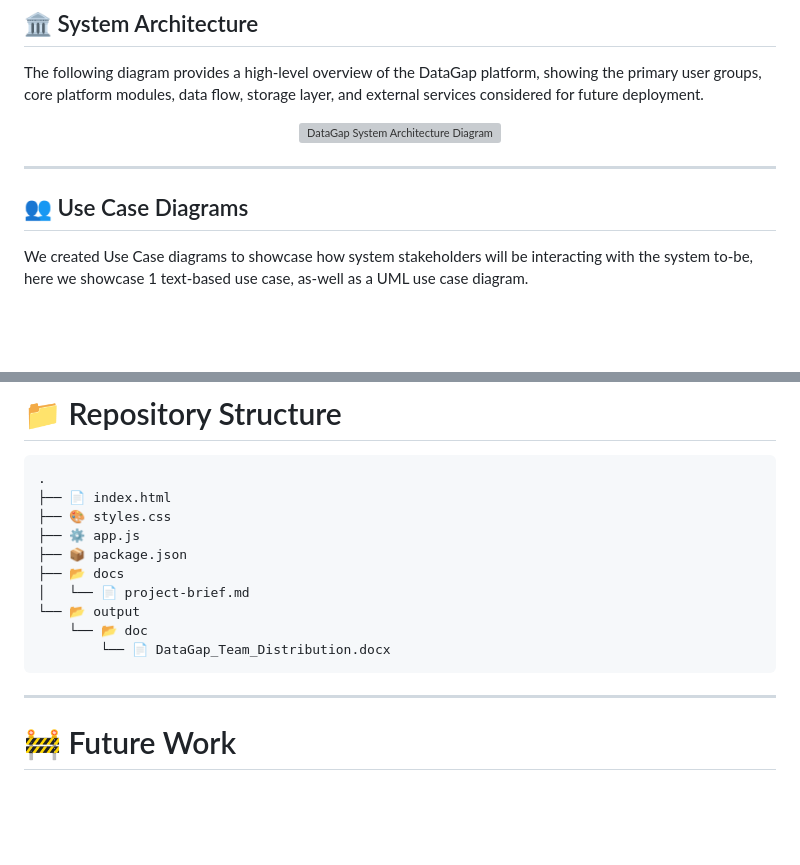
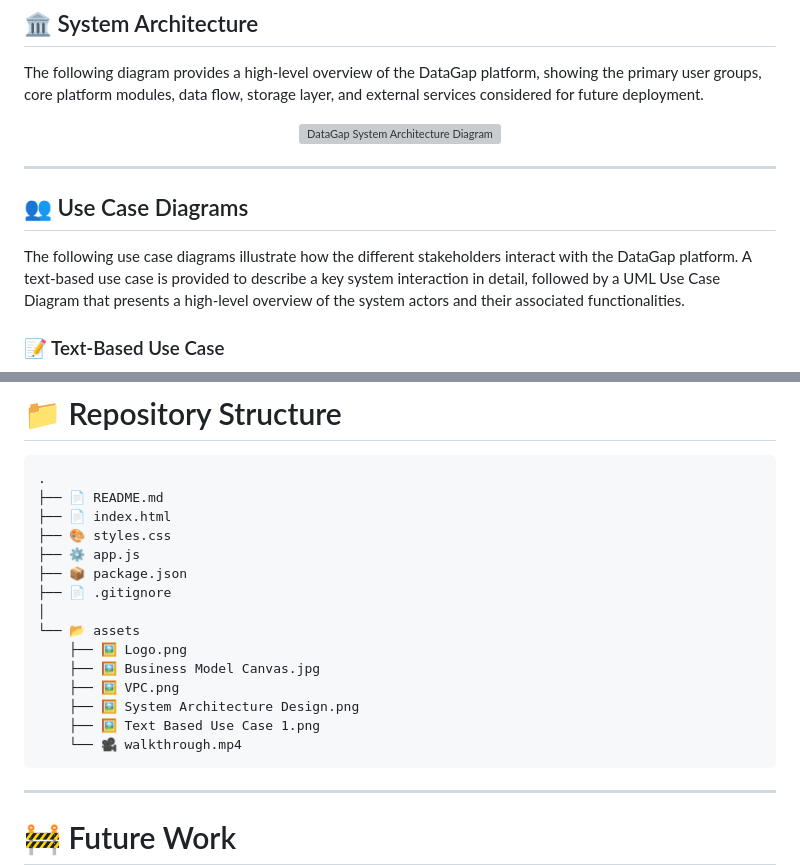
Before and after one commit to MV-Inspire/datagap, a Markdown page: README.md, 2 parts joined by grey strips. Drawn GitHub-style; blank space fills up the shorter version; grey boxes are pictures that could not be loaded.

Commit message:
Update README.md
Updated image references and enhanced use case descriptions in the README.

````diff
--- a/README.md
+++ b/README.md
@@ -180,6 +180,8 @@ The following diagram provides a high-level overview of the DataGap platform, sh
 
 ## 👥 Use Case Diagrams
 
-We created Use Case diagrams to showcase how system stakeholders will be interacting with the system to-be, here we showcase 1 text-based use case, as-well as a UML use case diagram.
+The following use case diagrams illustrate how the different stakeholders interact with the DataGap platform. A text-based use case is provided to describe a key system interaction in detail, followed by a UML Use Case Diagram that presents a high-level overview of the system actors and their associated functionalities.
+
+### 📝 Text-Based Use Case
 
 <p align="center">
@@ -464,15 +474,20 @@ The architecture supports one general marketplace with unlimited specialized com
 
 ```text
 .
+├── 📄 README.md
 ├── 📄 index.html
 ├── 🎨 styles.css
 ├── ⚙️ app.js
 ├── 📦 package.json
-├── 📂 docs
-│   └── 📄 project-brief.md
-└── 📂 output
-    └── 📂 doc
-        └── 📄 DataGap_Team_Distribution.docx
+├── 📄 .gitignore
+│
+└── 📂 assets
+    ├── 🖼️ Logo.png
+    ├── 🖼️ Business Model Canvas.jpg
+    ├── 🖼️ VPC.png
+    ├── 🖼️ System Architecture Design.png
+    ├── 🖼️ Text Based Use Case 1.png
+    └── 🎥 walkthrough.mp4
 ```
 
 ---
````
Also changed, not shown: other parts of README.md (+11 -3 lines).
